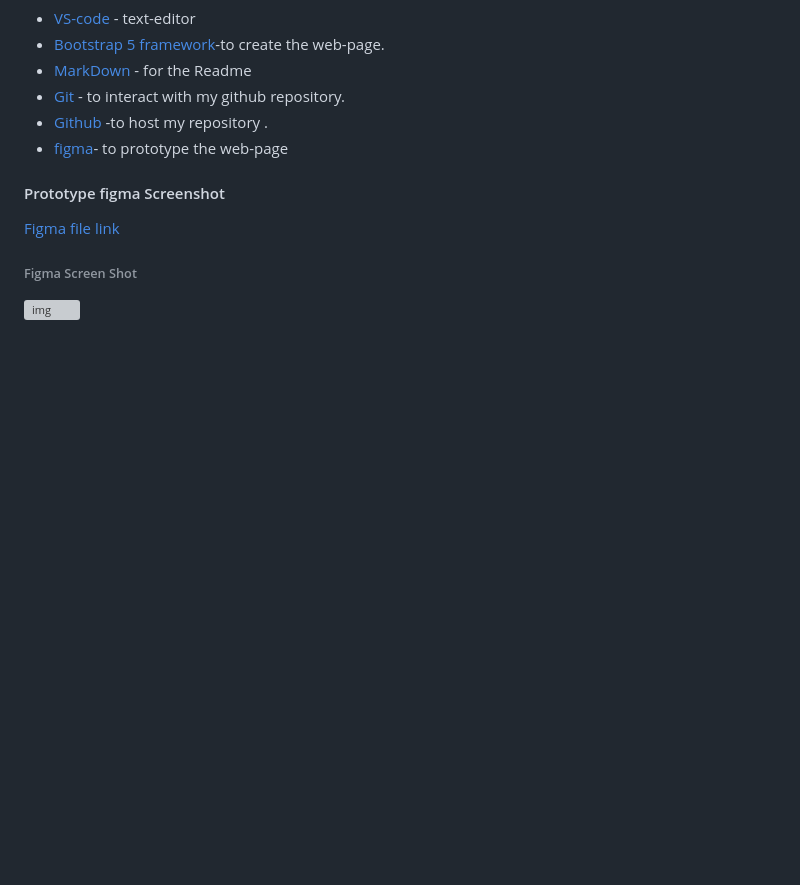
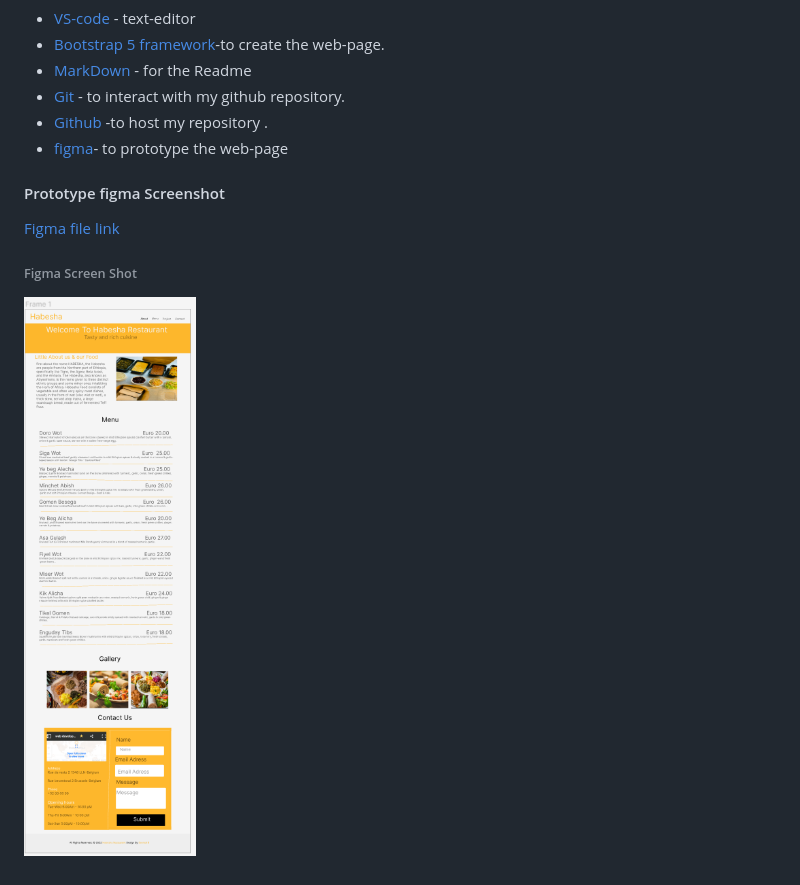
Before and after one commit to seninet/restaurant-css-framework, a Markdown page: README.md, the part around the change. Drawn GitHub-style; pictures changed too: asset/figma design screen shot.png; blank space fills up the shorter version; grey boxes are pictures that could not be loaded.

Commit message:
figma design updated

```diff
--- a/README.md
+++ b/README.md
@@ -22,4 +22,4 @@ placement of element with Bootstrap
   [Figma file link](https://www.figma.com/file/LXvf7dpSXCX7BAkvd4Zf6x/Untitled?node-id=0%3A1)
 
   ###### Figma Screen Shot
-  ![img](/restaurant-css-framework/asset/figma%20design%20screen%20shot.png)
+  ![img](/asset/figma%20design%20screen%20shot.png)
```
